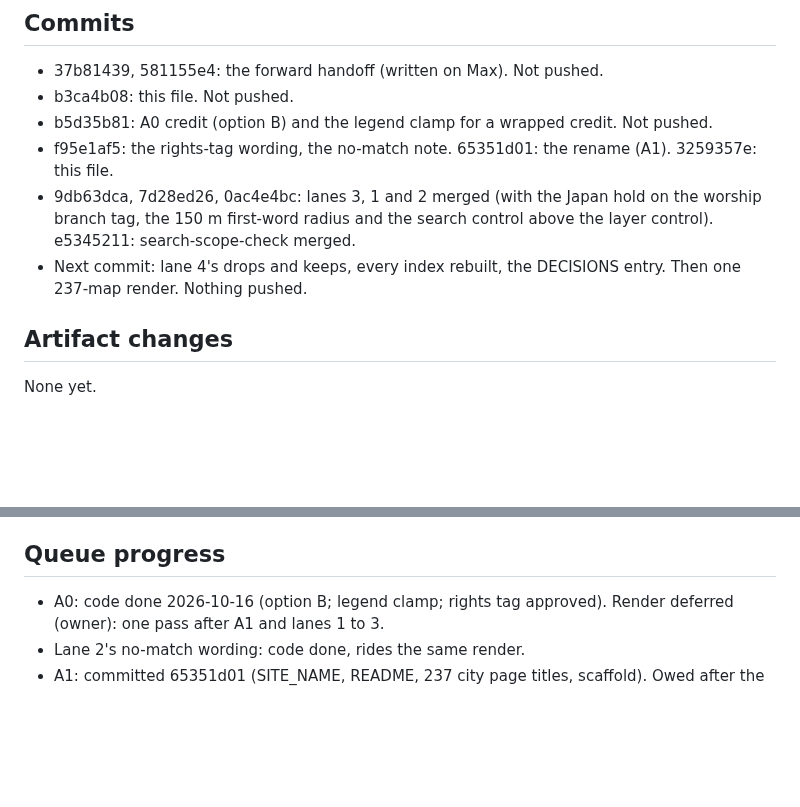
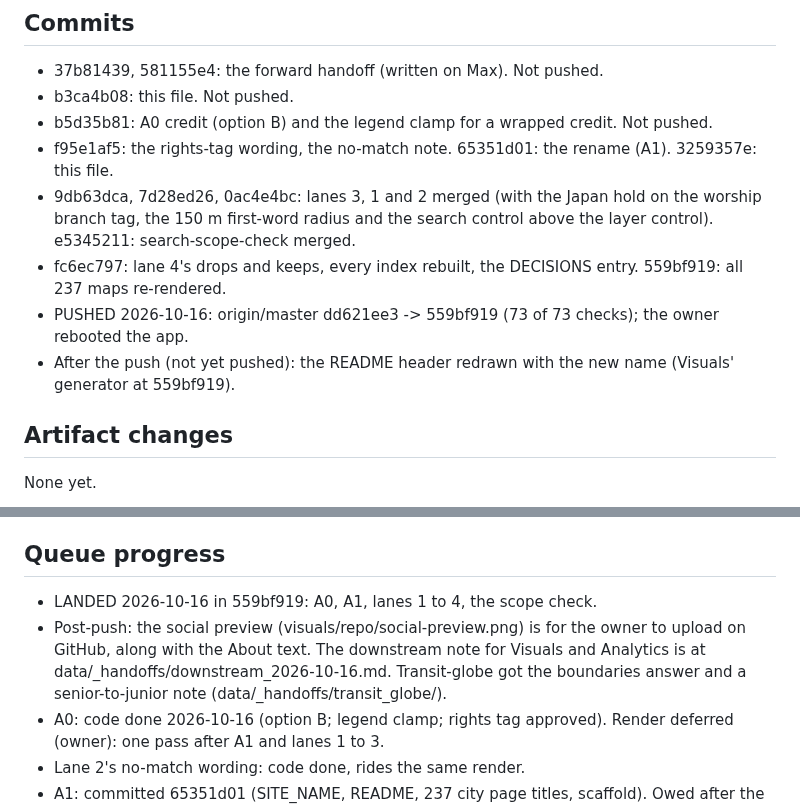
Before and after one commit to dacekroberts/expanded-heatmap, a Markdown page: docs/handoff_reverse_2026-10-18.md, 2 parts joined by grey strips. Drawn GitHub-style; blank space fills up the shorter version.

Commit message:
README: header image redrawn with the site's new name and 237 cities; reverse handoff after the push (2026-10-16)
Visuals' gen_repo_images.py and render_repo.ps1 run at 559bf919
(visuals/repo/readme-header.png, copied to docs/assets/).

Co-Authored-By: Claude Opus 5.5 <noreply@anthropic.com>

```diff
--- a/docs/handoff_reverse_2026-10-18.md
+++ b/docs/handoff_reverse_2026-10-18.md
@@ -15,8 +15,12 @@ corrections to it go here.
 - 9db63dca, 7d28ed26, 0ac4e4bc: lanes 3, 1 and 2 merged (with the Japan
   hold on the worship branch tag, the 150 m first-word radius and the search
   control above the layer control). e5345211: search-scope-check merged.
-- Next commit: lane 4's drops and keeps, every index rebuilt, the DECISIONS
-  entry. Then one 237-map render. Nothing pushed.
+- fc6ec797: lane 4's drops and keeps, every index rebuilt, the DECISIONS
+  entry. 559bf919: all 237 maps re-rendered.
+- PUSHED 2026-10-16: origin/master dd621ee3 -> 559bf919 (73 of 73 checks);
+  the owner rebooted the app.
+- After the push (not yet pushed): the README header redrawn with the new
+  name (Visuals' generator at 559bf919).
 
 ## Artifact changes
 None yet.
@@ -72,6 +76,12 @@ None yet.
   Mexico City, already titled Global Transit-Business Atlas.
 
 ## Queue progress
+- LANDED 2026-10-16 in 559bf919: A0, A1, lanes 1 to 4, the scope check.
+- Post-push: the social preview (visuals/repo/social-preview.png) is for
+  the owner to upload on GitHub, along with the About text. The downstream
+  note for Visuals and Analytics is at data/_handoffs/downstream_2026-10-16.md.
+  Transit-globe got the boundaries answer and a senior-to-junior note
+  (data/_handoffs/transit_globe/).
 - A0: code done 2026-10-16 (option B; legend clamp; rights tag approved).
   Render deferred (owner): one pass after A1 and lanes 1 to 3.
 - Lane 2's no-match wording: code done, rides the same render.
```
Also changed, not shown: docs/assets/readme-header.png.
